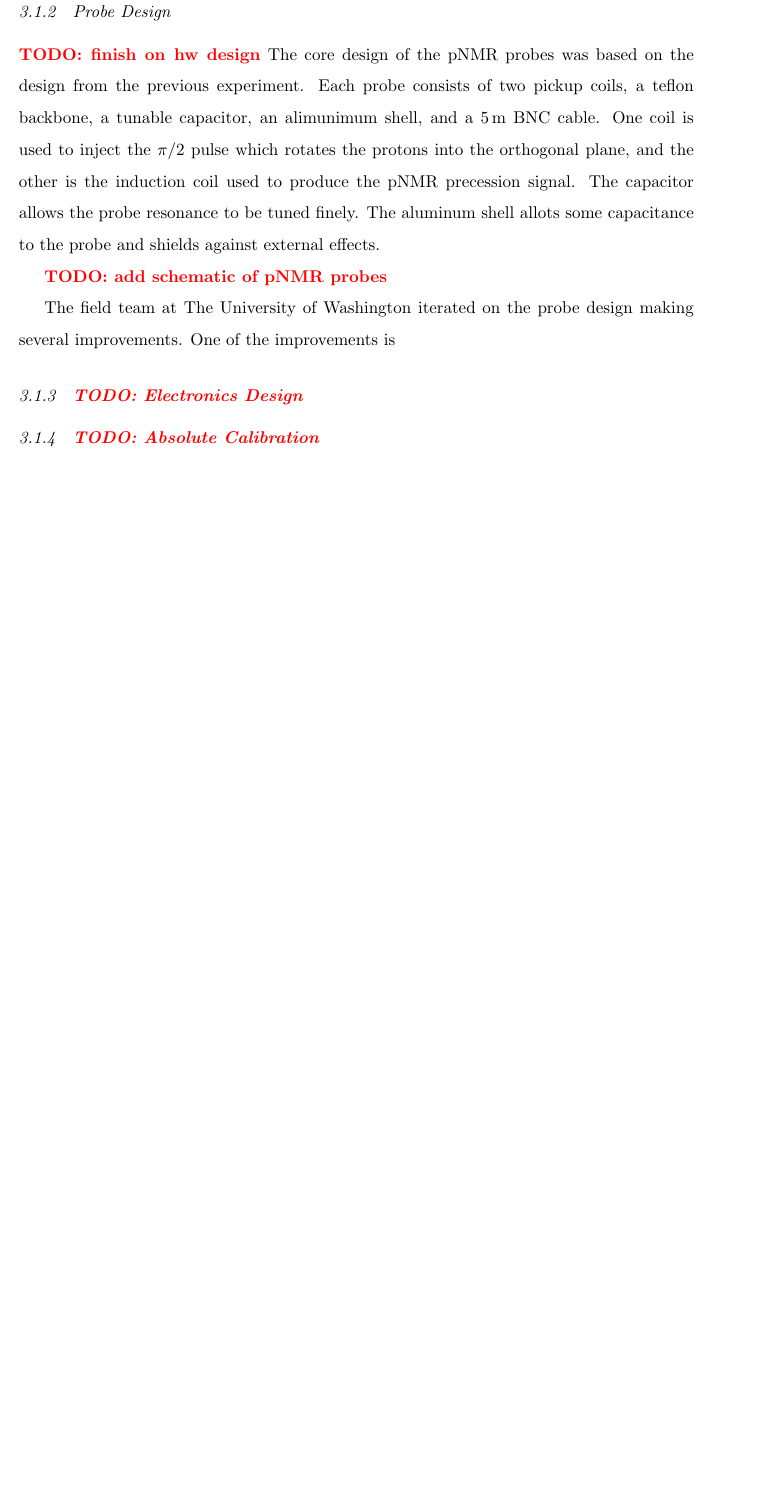
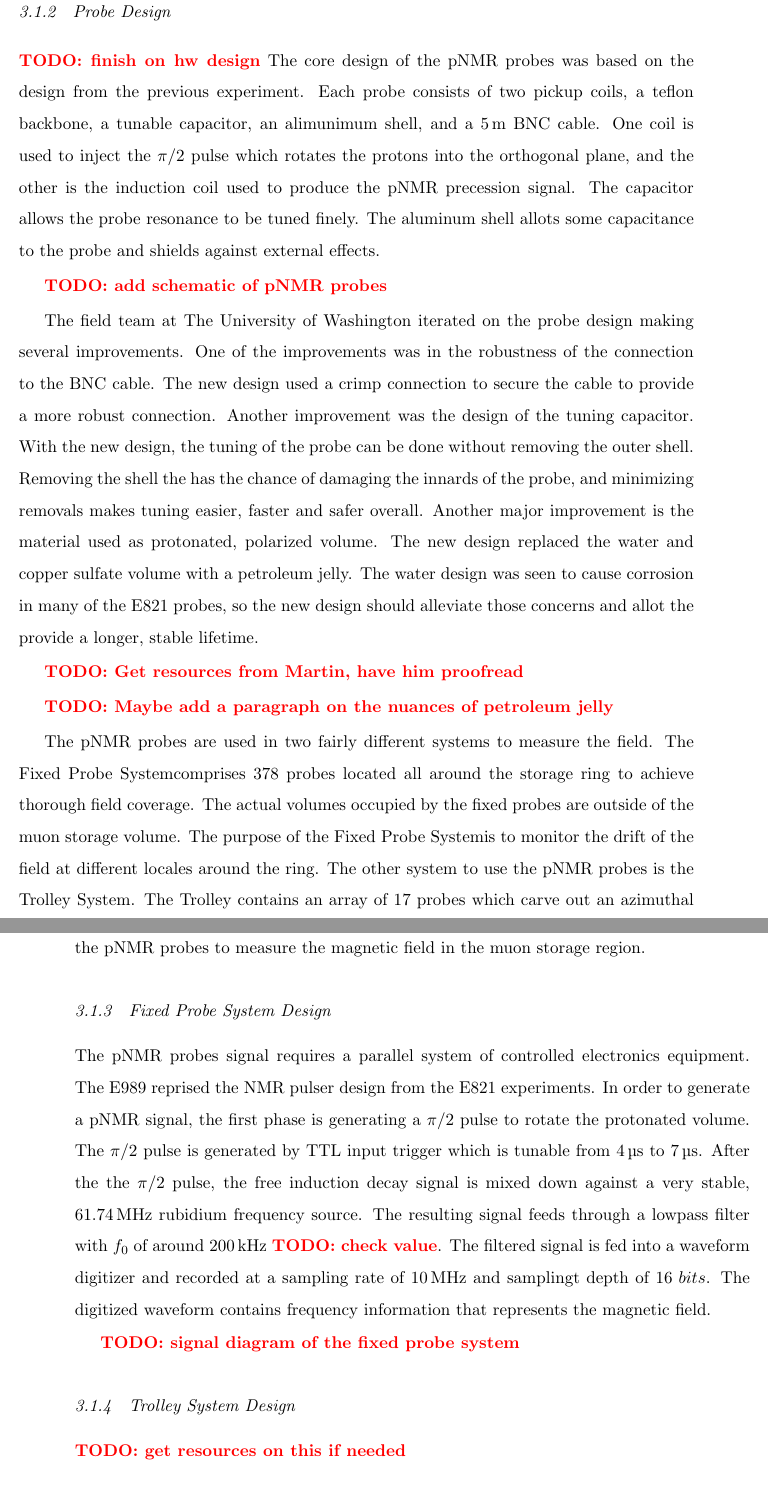
Before and after one commit to mwsmith2/dissertation, a LaTeX thesis (thesis.tex, which reads 03-field-measurement.tex): part of page 20 of 23 before the commit and two parts of pages 20 and 21 of 25 after it, the two joined at a grey line, cut so that both start at the same text, the shorter picture padded with empty space. Compiled offline with pdfLaTeX.

Commit message:
Adds a bit to the FPS Design section.

```diff
--- a/03-field-measurement.tex
+++ b/03-field-measurement.tex
@@ -14,11 +14,27 @@ The core design of the pNMR probes was based on the design from the previous exp
 
 \todo{add schematic of pNMR probes}
 
-The field team at \uw iterated on the probe design making several improvements.  One of the improvements is
+The field team at \uw iterated on the probe design making several improvements.  One of the improvements was in the robustness of the connection to the BNC cable.  The new design used a crimp connection to secure the cable to provide a more robust connection.  Another improvement was the design of the tuning capacitor.  With the new design, the tuning of the probe can be done without removing the outer shell.  Removing the shell the has the chance of damaging the innards of the probe, and minimizing removals makes tuning easier, faster and safer overall.  Another major improvement is the material used as protonated, polarized volume.  The new design replaced the water and copper sulfate volume with a petroleum jelly.  The water design was seen to cause corrosion in many of the E821 probes, so the new design should alleviate those concerns and allot the provide a longer, stable lifetime.
 
-\subsection{\todo{Electronics Design}}
+\todo{Get resources from Martin, have him proofread}
 
-\subsection{\todo{Absolute Calibration}}
+\todo{Maybe add a paragraph on the nuances of petroleum jelly}
+
+The pNMR probes are used in two fairly different systems to measure the field.  The \fps comprises 378 probes located all around the storage ring to achieve thorough field coverage.  The actual volumes occupied by the fixed probes are outside of the muon storage volume.  The purpose of the \fps is to monitor the drift of the field at different locales around the ring.  The other system to use the pNMR probes is the Trolley System. The Trolley contains an array of 17 probes which carve out an azimuthal plane in the muon storage volume.  The trolley runs on rails all around the ring and uses the pNMR probes to measure the magnetic field in the muon storage region.
+
+\subsection{Fixed Probe System Design}
+
+The pNMR probes signal requires a parallel system of controlled electronics equipment.  The E989 reprised the NMR pulser design from the E821 experiments.  In order to generate a pNMR signal, the first phase is generating a $\pi/2$ pulse to rotate the protonated volume.  The $\pi/2$ pulse is generated by TTL input trigger which is tunable from \SIrange{4}{7}{\micro\second}.  After the the $\pi/2$ pulse, the free induction decay signal is mixed down against a very stable, \SI{61.74}{\MHz} rubidium frequency source.  The resulting signal feeds through a lowpass filter with $f_0$ of around \SI{200}{\kHz} \todo{check value}.  The filtered signal is fed into a waveform digitizer and recorded at a sampling rate of \SI{10}{\MHz} and samplingt depth of $16\;bits$.  The digitized waveform contains frequency information that represents the magnetic field.
+
+\todo{signal diagram of the fixed probe system}
+
+\subsection{Trolley System Design}
+
+\todo{get resources on this if needed}
+
+\subsection{Absolute Calibration}
+
+The frequencies measured by the pNMR probe system in the ring allows the construction of a 3D map of proton frequencies in the muon storage volume.  The frequency is directly relatable to the field, but not an absolute value.  To get back to an absolute frequency of proton precession in the field and turn that value into the final field value, there must be a correction.  The size of that correction is produced by the absoluate calibration device.  Then, the value is transferred
 
 \section{NMR Analysis}
 \subsection{Free Induction Decays}
```
Also changed, not shown: 00-preamble.tex (+1 -0 lines).
